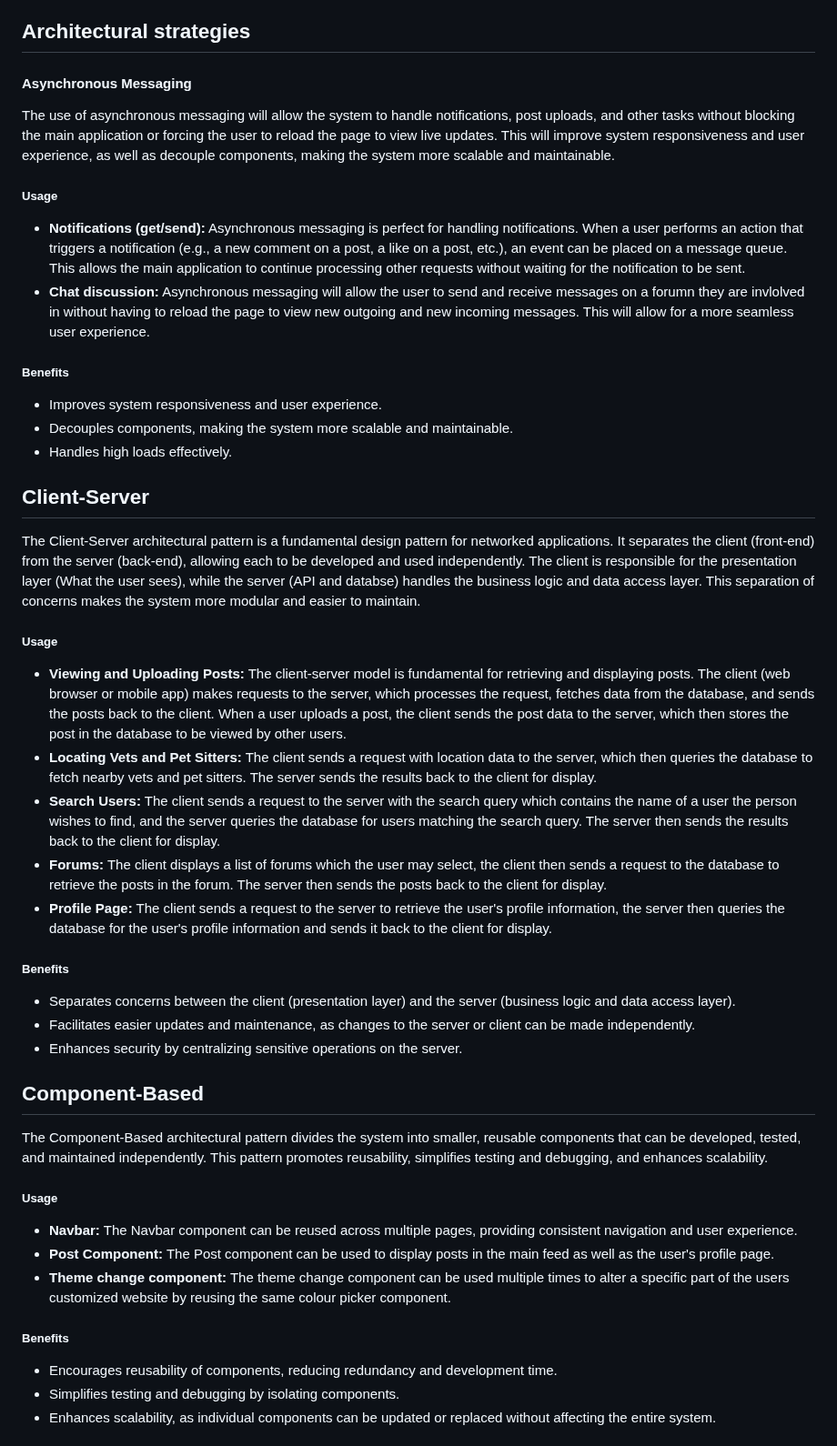
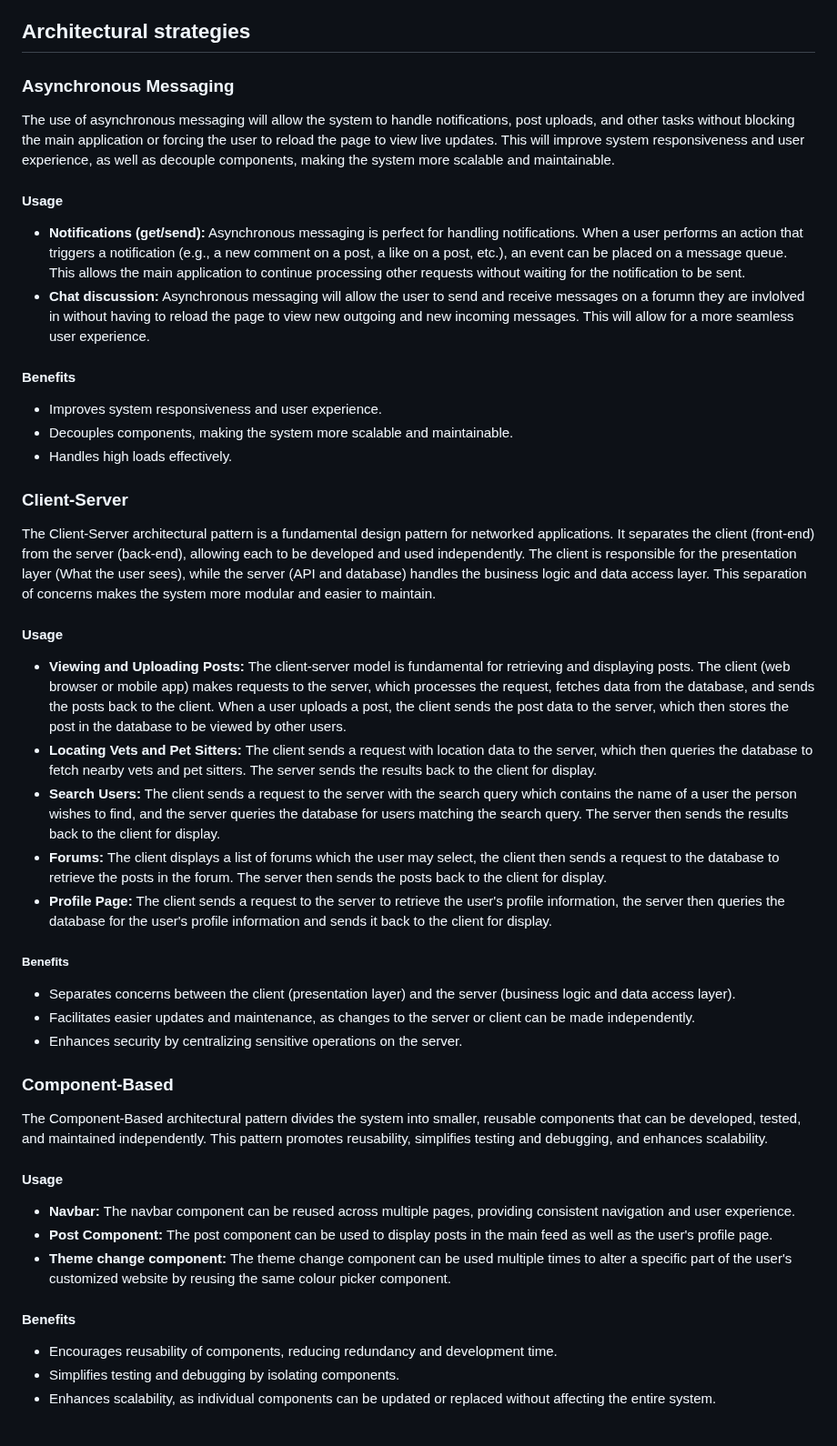
Before and after one commit to COS301-SE-2024/TailWaggr, a Markdown page: docs/architecture.md, the part around the change. Shown at 91% size. Drawn GitHub-style.

Commit message:
fixing up strategy formatting

```diff
--- a/docs/architecture.md
+++ b/docs/architecture.md
@@ -3,41 +3,37 @@
 We have opted to design based on our quality requirements. This strategy will ensure that the project upholds our quality requirements throughout its development and, by extent, always meets the needs of the client, naturally leading to their satisfaction. This also ensures that the client’s needs are always prioritised, rather than developing according to what’s easiest for the system or the like
 
 ## Architectural strategies
-#### Asynchronous Messaging
+### Asynchronous Messaging
 The use of asynchronous messaging will allow the system to handle notifications, post uploads, and other tasks without blocking the main application or forcing the user to reload the page to view live updates. This will improve system responsiveness and user experience, as well as decouple components, making the system more scalable and maintainable.
-##### Usage
+#### Usage
 - **Notifications (get/send):** Asynchronous messaging is perfect for handling notifications. When a user performs an action that triggers a notification (e.g., a new comment on a post, a like on a post, etc.), an event can be placed on a message queue. This allows the main application to continue processing other requests without waiting for the notification to be sent.
 - **Chat discussion:** Asynchronous messaging will allow the user to send and receive messages on a forumn they are invlolved in without having to reload the page to view new outgoing and new incoming messages. This will allow for a more seamless user experience.
-
-##### Benefits
+#### Benefits
 - Improves system responsiveness and user experience.
 - Decouples components, making the system more scalable and maintainable.
 - Handles high loads effectively.
 
-## Client-Server
-The Client-Server architectural pattern is a fundamental design pattern for networked applications. It separates the client (front-end) from the server (back-end), allowing each to be developed and used independently. The client is responsible for the presentation layer (What the user sees), while the server (API and databse) handles the business logic and data access layer. This separation of concerns makes the system more modular and easier to maintain.
-
-##### Usage
+### Client-Server
+The Client-Server architectural pattern is a fundamental design pattern for networked applications. It separates the client (front-end) from the server (back-end), allowing each to be developed and used independently. The client is responsible for the presentation layer (What the user sees), while the server (API and database) handles the business logic and data access layer. This separation of concerns makes the system more modular and easier to maintain.
+#### Usage
 - **Viewing and Uploading Posts:** The client-server model is fundamental for retrieving and displaying posts. The client (web browser or mobile app) makes requests to the server, which processes the request, fetches data from the database, and sends the posts back to the client.
 When a user uploads a post, the client sends the post data to the server, which then stores the post in the database to be viewed by other users.
 - **Locating Vets and Pet Sitters:** The client sends a request with location data to the server, which then queries the database to fetch nearby vets and pet sitters. The server sends the results back to the client for display.
 - **Search Users:** The client sends a request to the server with the search query which contains the name of a user the person wishes to find, and the server queries the database for users matching the search query. The server then sends the results back to the client for display.
 - **Forums:** The client displays a list of forums which the user may select, the client then sends a request to the database to retrieve the posts in the forum. The server then sends the posts back to the client for display.
 - **Profile Page:** The client sends a request to the server to retrieve the user's profile information, the server then queries the database for the user's profile information and sends it back to the client for display.
-
 ##### Benefits
 - Separates concerns between the client (presentation layer) and the server (business logic and data access layer).
 - Facilitates easier updates and maintenance, as changes to the server or client can be made independently.
 - Enhances security by centralizing sensitive operations on the server.
 
-## Component-Based
+### Component-Based
 The Component-Based architectural pattern divides the system into smaller, reusable components that can be developed, tested, and maintained independently. This pattern promotes reusability, simplifies testing and debugging, and enhances scalability.
-##### Usage
-- **Navbar:** The Navbar component can be reused across multiple pages, providing consistent navigation and user experience.
-- **Post Component:** The Post component can be used to display posts in the main feed as well as the user's profile page.
-- **Theme change component:** The theme change component can be used multiple times to alter a specific part of the users customized website by reusing the same colour picker component.
-
-##### Benefits
+#### Usage
+- **Navbar:** The navbar component can be reused across multiple pages, providing consistent navigation and user experience.
+- **Post Component:** The post component can be used to display posts in the main feed as well as the user's profile page.
+- **Theme change component:** The theme change component can be used multiple times to alter a specific part of the user's customized website by reusing the same colour picker component.
+#### Benefits
 - Encourages reusability of components, reducing redundancy and development time.
 - Simplifies testing and debugging by isolating components.
 - Enhances scalability, as individual components can be updated or replaced without affecting the entire system.
```
